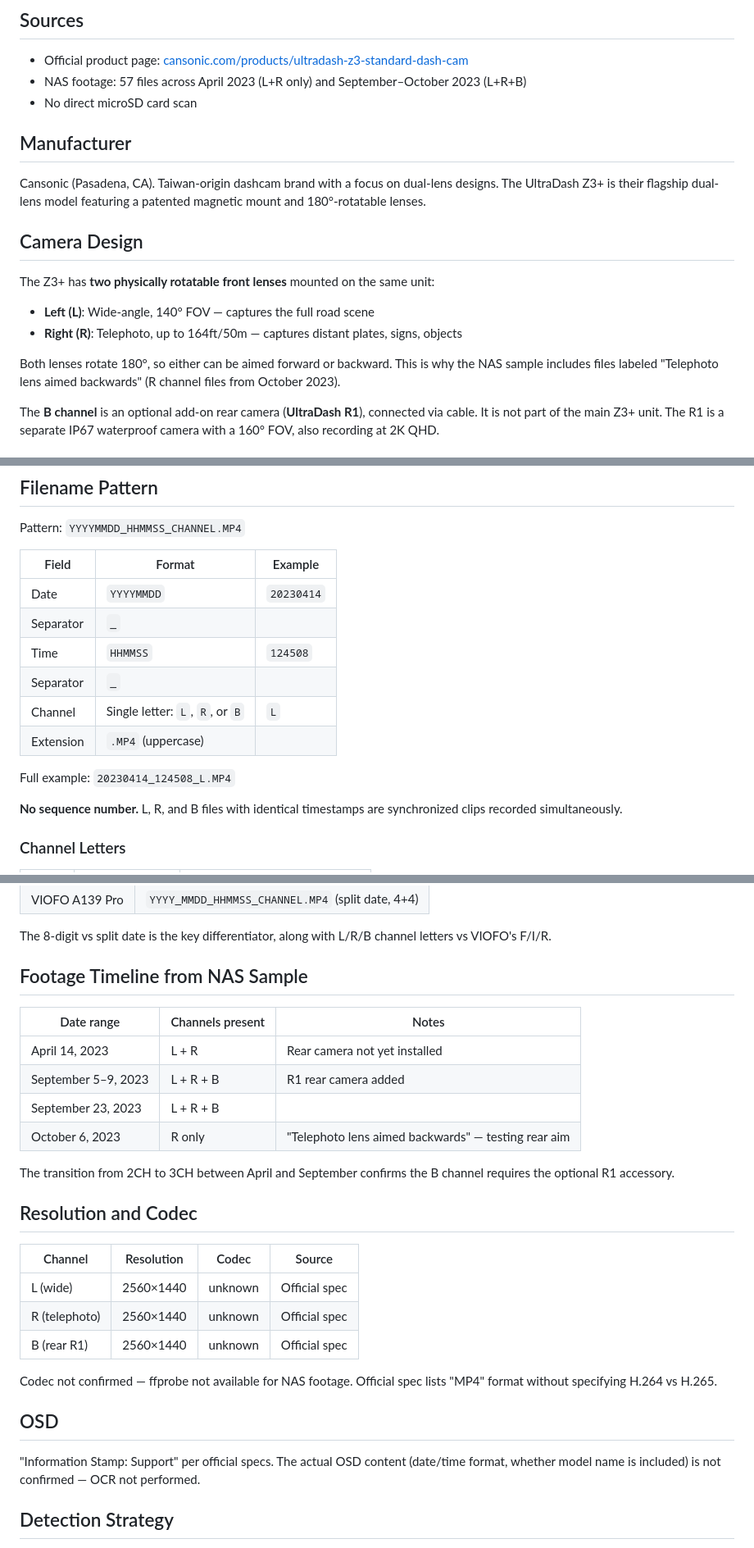
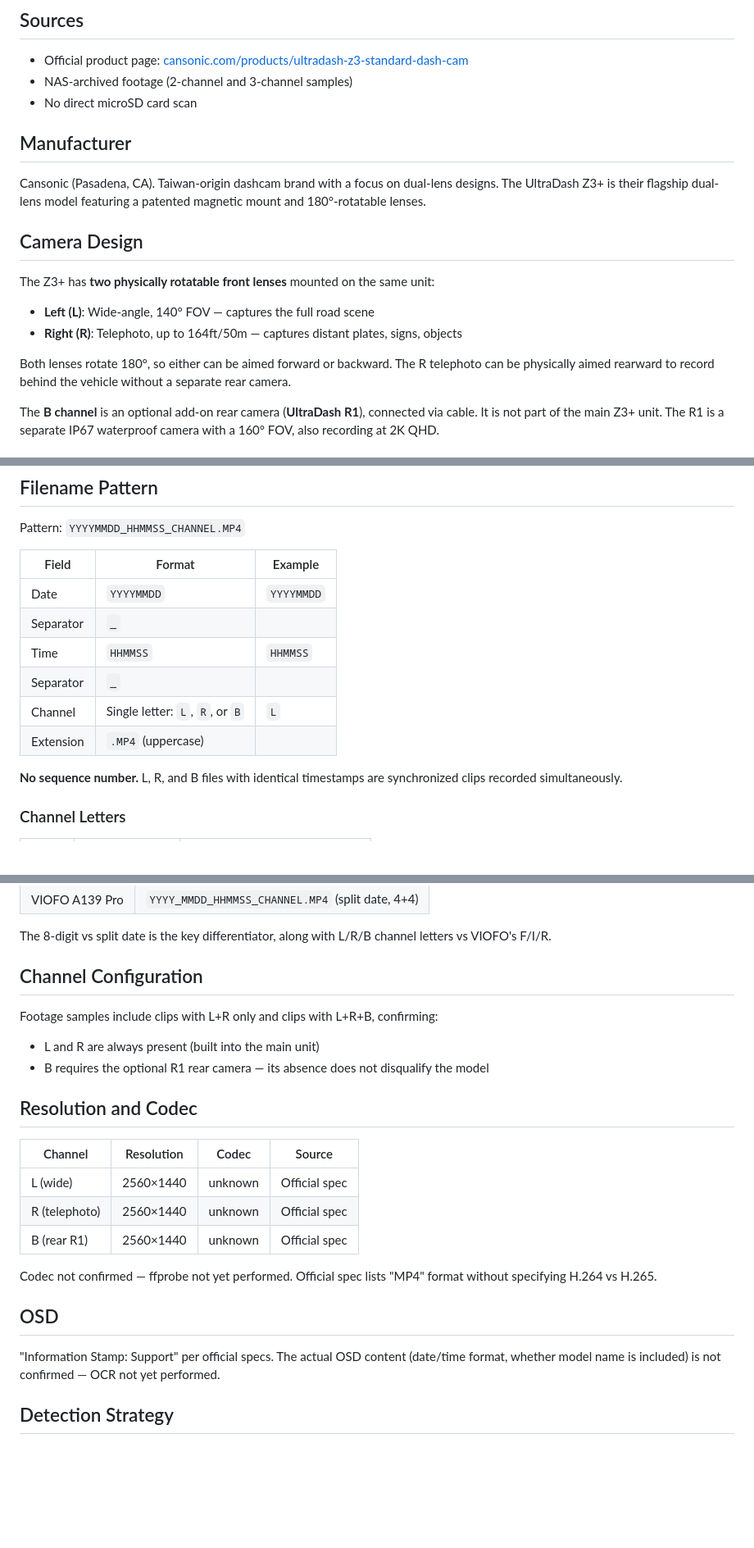
Before and after one commit to vortexopenclaw/dashcam-offloader, a Markdown page: docs/research/cansonic-ultradash-z3plus-standard.md, 3 parts joined by grey strips. Shown at 82% size. Rendered like a GitHub page; blank space fills up the shorter version.

Commit message:
Remove personal footage metadata (dates, file counts) from Cansonic Z3+ research notes

```diff
--- a/docs/research/cansonic-ultradash-z3plus-standard.md
+++ b/docs/research/cansonic-ultradash-z3plus-standard.md
@@ -3,7 +3,7 @@
 ## Sources
 
 - Official product page: [cansonic.com/products/ultradash-z3-standard-dash-cam](https://cansonic.com/products/ultradash-z3-standard-dash-cam)
-- NAS footage: 57 files across April 2023 (L+R only) and September–October 2023 (L+R+B)
+- NAS-archived footage (2-channel and 3-channel samples)
 - No direct microSD card scan
 
 ## Manufacturer
@@ -19,9 +19,9 @@ The Z3+ has **two physically rotatable front lenses** mounted on the same unit:
 - **Left (L)**: Wide-angle, 140° FOV — captures the full road scene
 - **Right (R)**: Telephoto, up to 164ft/50m — captures distant plates, signs, objects
 
-Both lenses rotate 180°, so either can be aimed forward or backward. This is why the
-NAS sample includes files labeled "Telephoto lens aimed backwards" (R channel files
-from October 2023).
+Both lenses rotate 180°, so either can be aimed forward or backward. The R telephoto
+can be physically aimed rearward to record behind the vehicle without a separate
+rear camera.
 
 The **B channel** is an optional add-on rear camera (**UltraDash R1**), connected via
 cable. It is not part of the main Z3+ unit. The R1 is a separate IP67 waterproof camera
@@ -43,14 +43,12 @@ Pattern: `YYYYMMDD_HHMMSS_CHANNEL.MP4`
 
 | Field | Format | Example |
 |---|---|---|
-| Date | `YYYYMMDD` | `20230414` |
+| Date | `YYYYMMDD` | `YYYYMMDD` |
 | Separator | `_` | |
-| Time | `HHMMSS` | `124508` |
+| Time | `HHMMSS` | `HHMMSS` |
 | Separator | `_` | |
 | Channel | Single letter: `L`, `R`, or `B` | `L` |
 | Extension | `.MP4` (uppercase) | |
-
-Full example: `20230414_124508_L.MP4`
 
 **No sequence number.** L, R, and B files with identical timestamps are synchronized
 clips recorded simultaneously.
@@ -75,17 +73,12 @@ The A139 Pro also has no sequence number but uses a split date format:
 The 8-digit vs split date is the key differentiator, along with L/R/B channel letters
 vs VIOFO's F/I/R.
 
-## Footage Timeline from NAS Sample
+## Channel Configuration
 
-| Date range | Channels present | Notes |
-|---|---|---|
-| April 14, 2023 | L + R | Rear camera not yet installed |
-| September 5–9, 2023 | L + R + B | R1 rear camera added |
-| September 23, 2023 | L + R + B | |
-| October 6, 2023 | R only | "Telephoto lens aimed backwards" — testing rear aim |
+Footage samples include clips with L+R only and clips with L+R+B, confirming:
 
-The transition from 2CH to 3CH between April and September confirms the B channel
-requires the optional R1 accessory.
+- L and R are always present (built into the main unit)
+- B requires the optional R1 rear camera — its absence does not disqualify the model
 
 ## Resolution and Codec
 
@@ -95,13 +88,13 @@ requires the optional R1 accessory.
 | R (telephoto) | 2560×1440 | unknown | Official spec |
 | B (rear R1) | 2560×1440 | unknown | Official spec |
 
-Codec not confirmed — ffprobe not available for NAS footage. Official spec lists
-"MP4" format without specifying H.264 vs H.265.
+Codec not confirmed — ffprobe not yet performed. Official spec lists "MP4" format
+without specifying H.264 vs H.265.
 
 ## OSD
 
 "Information Stamp: Support" per official specs. The actual OSD content (date/time
-format, whether model name is included) is not confirmed — OCR not performed.
+format, whether model name is included) is not confirmed — OCR not yet performed.
 
 ## Detection Strategy
 
```
